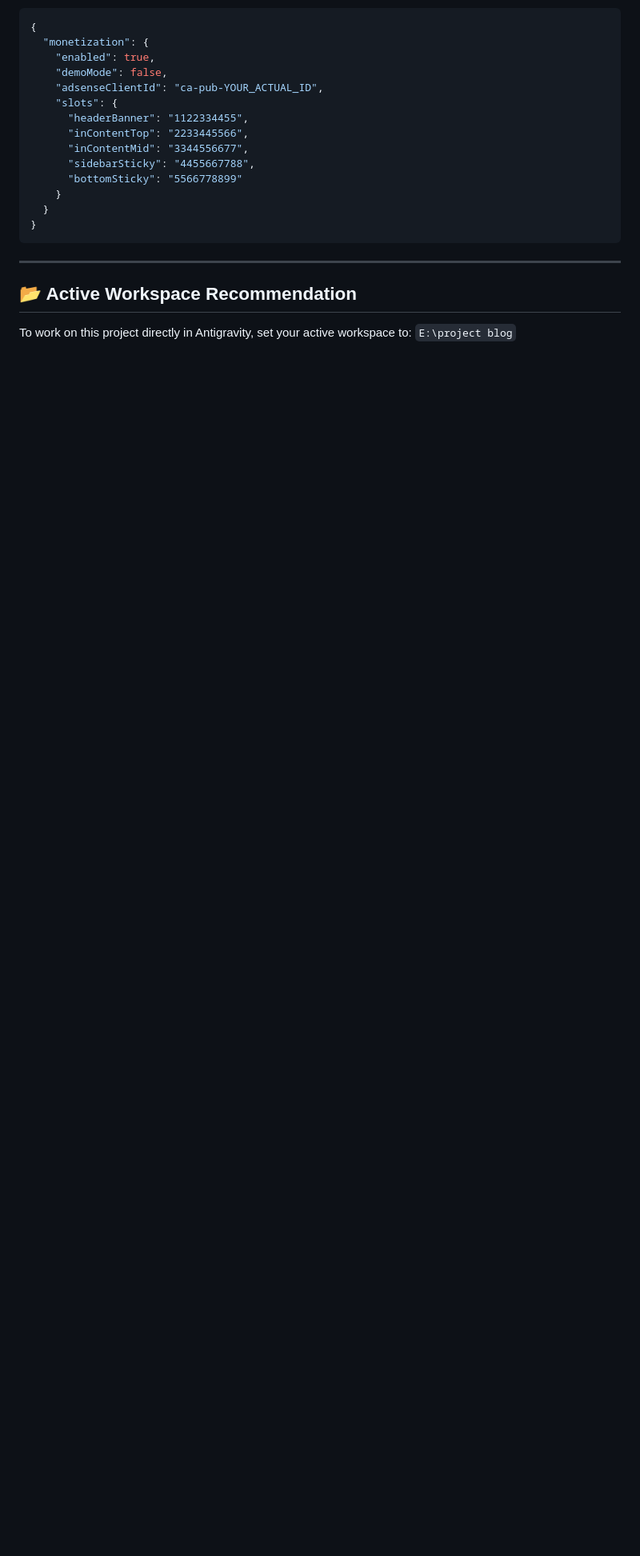
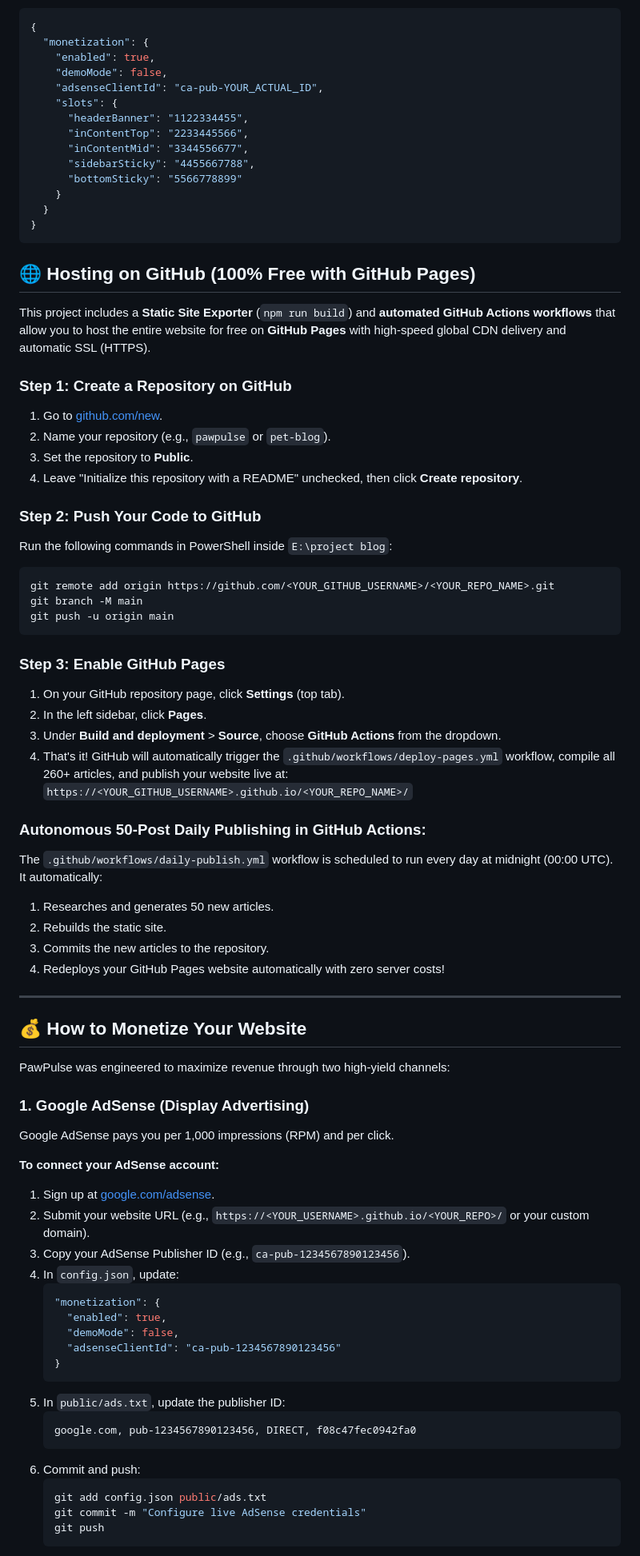
Before and after one commit to fahimashabb/pawpulse, a Markdown page: README.md, the part around one of its changes. Shown at 80% size. GitHub-like rendering; blank space fills up the shorter version.

Commit message:
docs: add GitHub Pages hosting and monetization setup guides

````diff
--- a/README.md
+++ b/README.md
@@ -98,7 +98,67 @@ To link your real Google AdSense account or change site settings, edit `config.j
 }
 ```
 
+## 🌐 Hosting on GitHub (100% Free with GitHub Pages)
+
+This project includes a **Static Site Exporter** (`npm run build`) and **automated GitHub Actions workflows** that allow you to host the entire website for free on **GitHub Pages** with high-speed global CDN delivery and automatic SSL (HTTPS).
+
+### Step 1: Create a Repository on GitHub
+1. Go to [github.com/new](https://github.com/new).
+2. Name your repository (e.g., `pawpulse` or `pet-blog`).
+3. Set the repository to **Public**.
+4. Leave "Initialize this repository with a README" unchecked, then click **Create repository**.
+
+### Step 2: Push Your Code to GitHub
+Run the following commands in PowerShell inside `E:\project blog`:
+```bash
+git remote add origin https://github.com/<YOUR_GITHUB_USERNAME>/<YOUR_REPO_NAME>.git
+git branch -M main
+git push -u origin main
+```
+
+### Step 3: Enable GitHub Pages
+1. On your GitHub repository page, click **Settings** (top tab).
+2. In the left sidebar, click **Pages**.
+3. Under **Build and deployment** > **Source**, choose **GitHub Actions** from the dropdown.
+4. That's it! GitHub will automatically trigger the `.github/workflows/deploy-pages.yml` workflow, compile all 260+ articles, and publish your website live at:
+   `https://<YOUR_GITHUB_USERNAME>.github.io/<YOUR_REPO_NAME>/`
+
+### Autonomous 50-Post Daily Publishing in GitHub Actions:
+The `.github/workflows/daily-publish.yml` workflow is scheduled to run every day at midnight (00:00 UTC). It automatically:
+1. Researches and generates 50 new articles.
+2. Rebuilds the static site.
+3. Commits the new articles to the repository.
+4. Redeploys your GitHub Pages website automatically with zero server costs!
+
 ---
 
-## 📂 Active Workspace Recommendation
-To work on this project directly in Antigravity, set your active workspace to:
+## 💰 How to Monetize Your Website
+
+PawPulse was engineered to maximize revenue through two high-yield channels:
+
+### 1. Google AdSense (Display Advertising)
+Google AdSense pays you per 1,000 impressions (RPM) and per click.
+
+**To connect your AdSense account:**
+1. Sign up at [google.com/adsense](https://www.google.com/adsense/).
+2. Submit your website URL (e.g., `https://<YOUR_USERNAME>.github.io/<YOUR_REPO>/` or your custom domain).
+3. Copy your AdSense Publisher ID (e.g., `ca-pub-1234567890123456`).
+4. In `config.json`, update:
+   ```json
+   "monetization": {
+     "enabled": true,
+     "demoMode": false,
+     "adsenseClientId": "ca-pub-1234567890123456"
+   }
+   ```
+5. In `public/ads.txt`, update the publisher ID:
+   ```
+   google.com, pub-1234567890123456, DIRECT, f08c47fec0942fa0
+   ```
+6. Commit and push:
+   ```bash
+   git add config.json public/ads.txt
+   git commit -m "Configure live AdSense credentials"
+   git push
+   ```
+
````
Also changed, not shown: other parts of README.md (+19 -0 lines).
